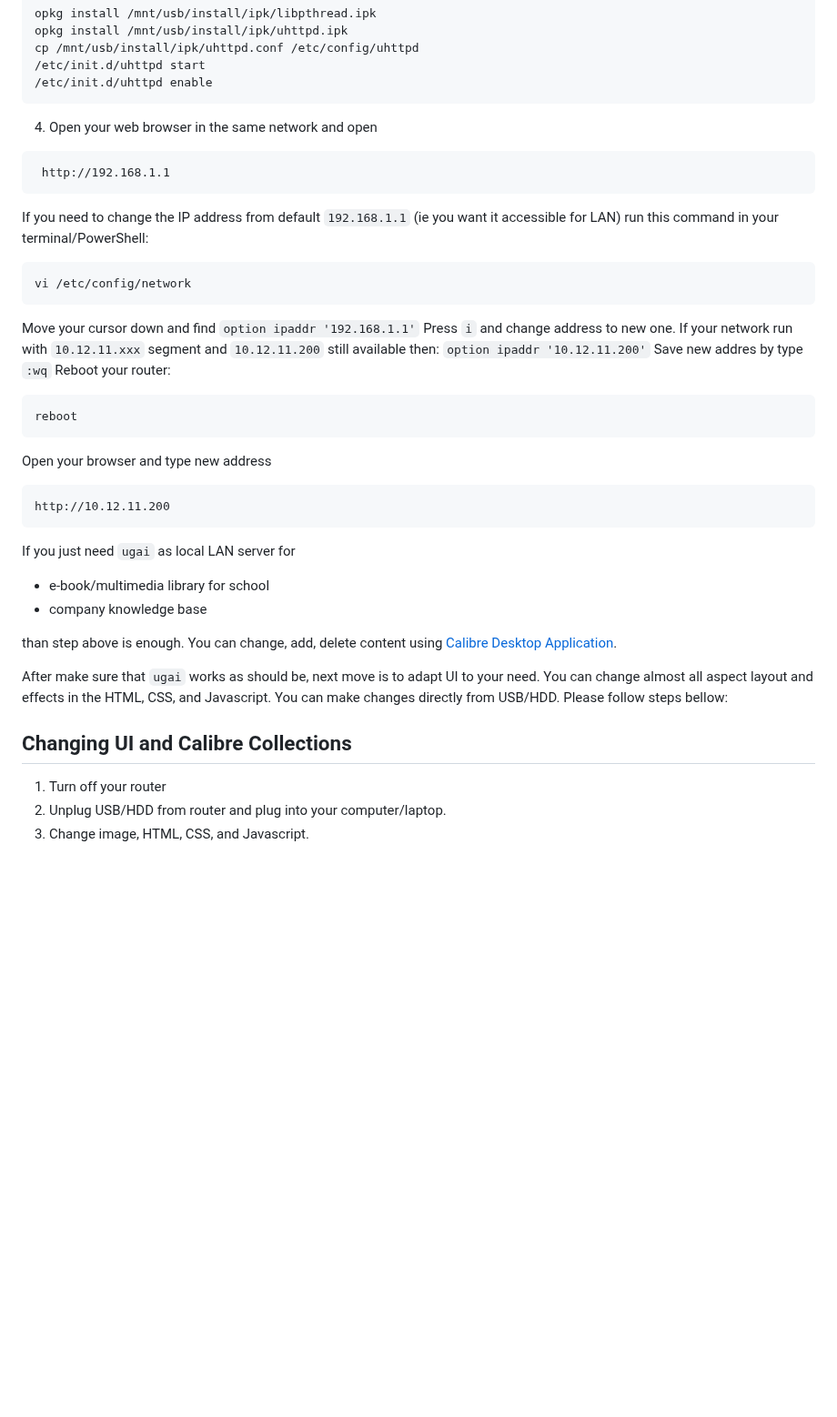
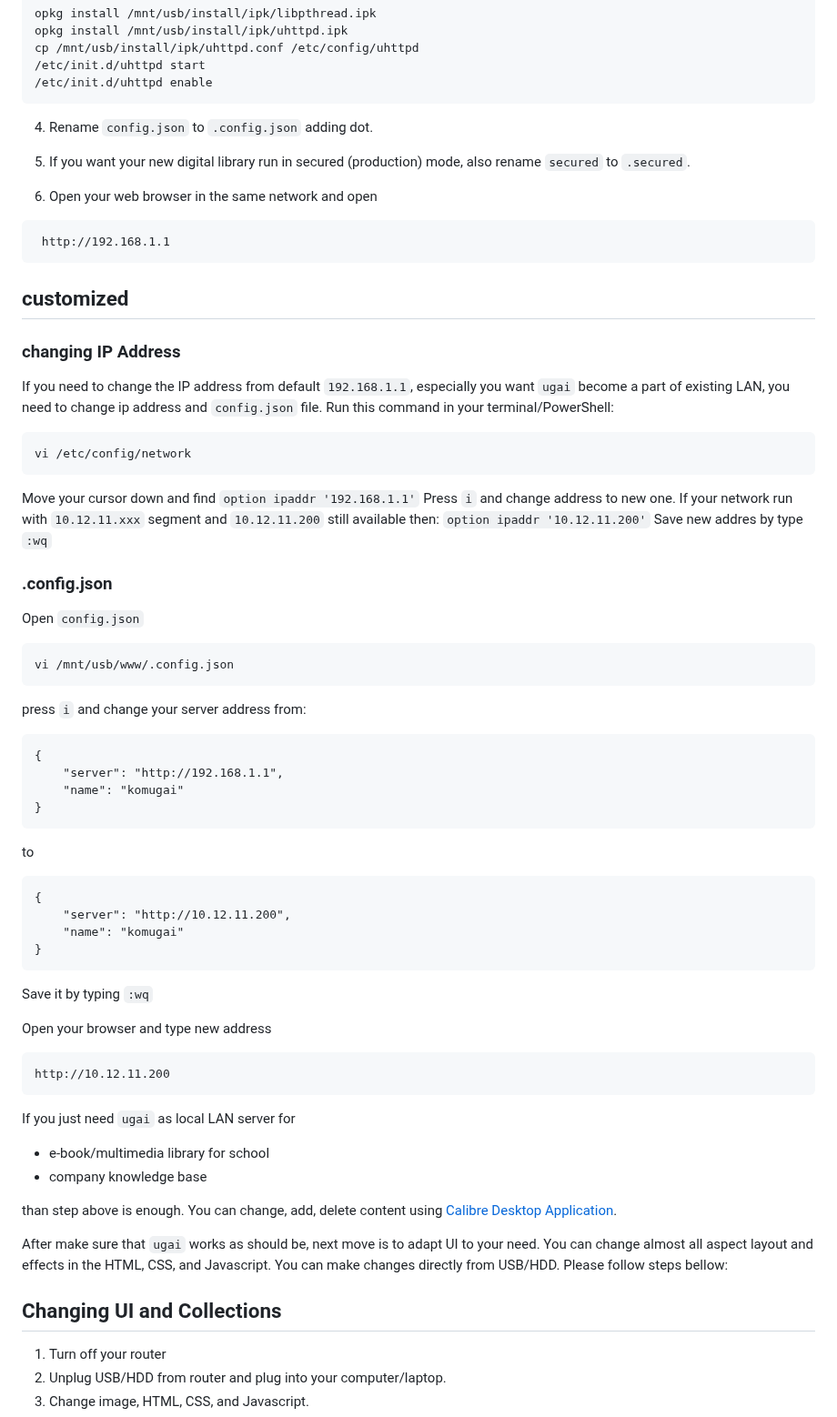
Before and after one commit to undix/ugai, a Markdown page: README.md, the part around one of its changes. Shown at 91% size. GitHub-like rendering; blank space fills up the shorter version.

Commit message:
Update README.md
add how to configure ugai.cgi

````diff
--- a/README.md
+++ b/README.md
@@ -108,13 +108,21 @@ cp /mnt/usb/install/ipk/uhttpd.conf /etc/config/uhttpd
 /etc/init.d/uhttpd enable
 ```
 
-4. Open your web browser in the same network and open
+4. Rename `config.json` to `.config.json` adding dot.
+
+5. If you want your new digital library run in secured (production) mode, also rename `secured` to `.secured`.
+
+6. Open your web browser in the same network and open
 
 ```
  http://192.168.1.1
 ```
 
-If you need to change the IP address from default `192.168.1.1` (ie you want it accessible for LAN) run this command in your terminal/PowerShell:
+## customized
+
+### changing IP Address
+If you need to change the IP address from default `192.168.1.1`, especially you want `ugai` become a part of existing LAN, you need to change ip address and `config.json` file.
+Run this command in your terminal/PowerShell:
 
 ```
 vi /etc/config/network
@@ -127,11 +135,27 @@ If your network run with `10.12.11.xxx` segment and `10.12.11.200` still availab
 option ipaddr '10.12.11.200'
 ``
 Save new addres by type `:wq`
-Reboot your router:
 
+### .config.json
+Open `config.json`
 ```
-reboot
+vi /mnt/usb/www/.config.json
 ```
+press `i` and change your server address from:
+```
+{
+    "server": "http://192.168.1.1",
+    "name": "komugai"
+}
+```
+to
+```
+{
+    "server": "http://10.12.11.200",
+    "name": "komugai"
+}
+```
+Save it by typing `:wq`
 
 Open your browser and type new address
 
@@ -147,7 +171,7 @@ than step above is enough. You can change, add, delete content using [Calibre De
 
 After make sure that `ugai` works as should be, next move is to adapt UI to your need. You can change almost all aspect layout and effects in the HTML, CSS, and Javascript. You can make changes directly from USB/HDD. Please follow steps bellow:
 
-## Changing UI and Calibre Collections
+## Changing UI and Collections
 
 1. Turn off your router
 2. Unplug USB/HDD from router and plug into your computer/laptop.
````
Also changed, not shown: other parts of README.md (+2 -2 lines).
